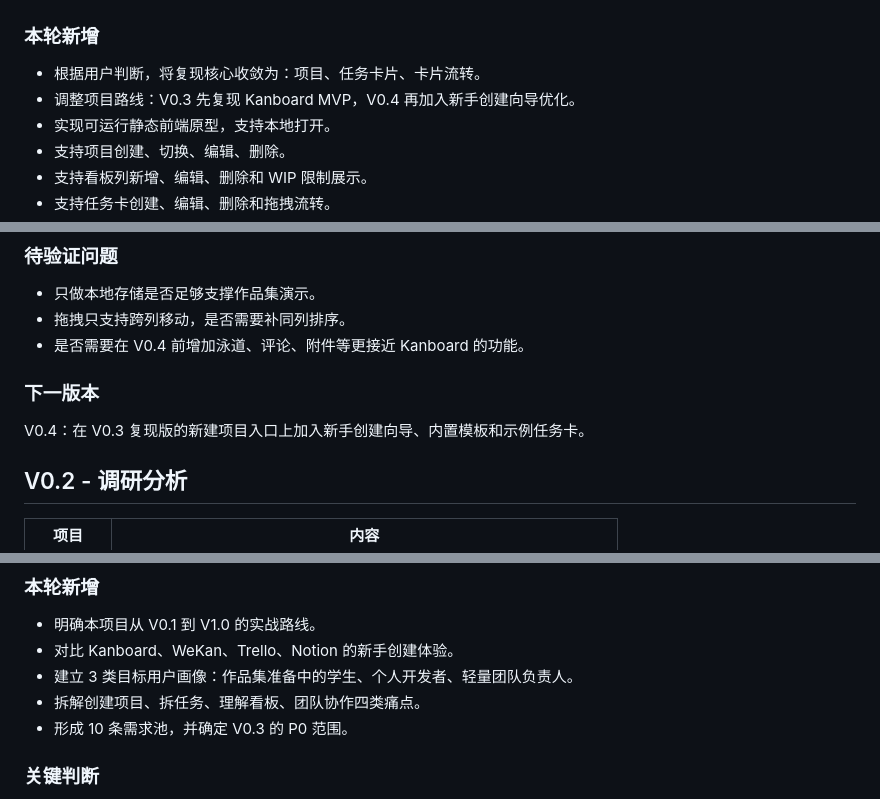
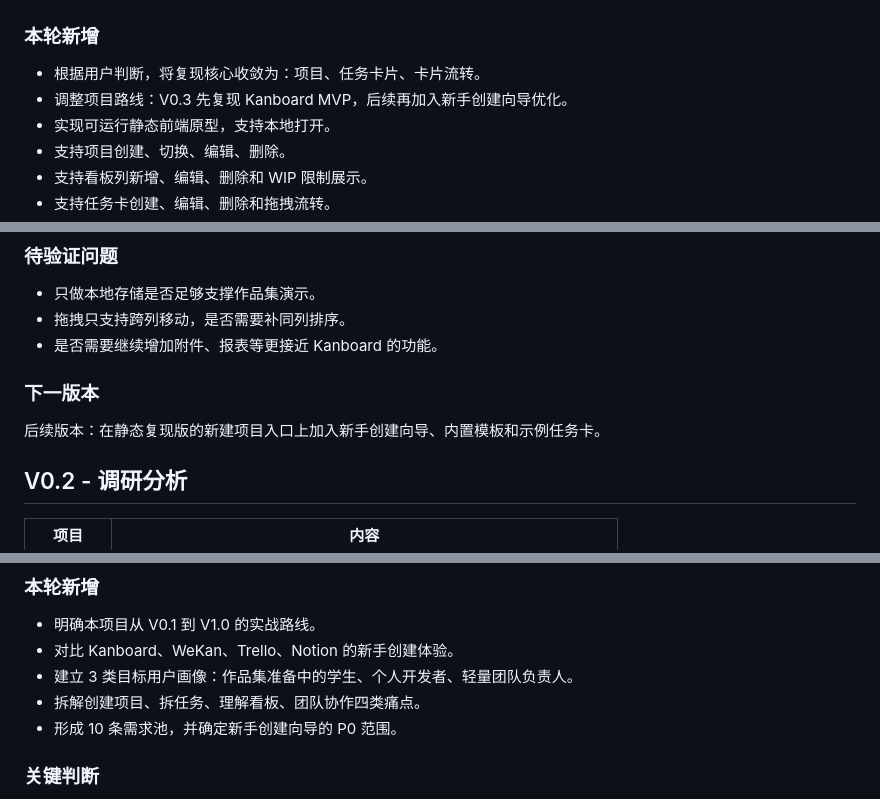
Before and after one commit to tangtongqing/kanboard-onboarding-optimization, a Markdown page: 版本记录.md, 3 parts joined by grey strips. Rendered like a GitHub page.

```diff
--- a/版本记录.md
+++ b/版本记录.md
@@ -43,7 +43,7 @@ V0.5：在当前静态页面的新建项目入口上加入“空白项目 / 从
 
 ### 本轮新增
 - 根据用户判断，将复现核心收敛为：项目、任务卡片、卡片流转。
-- 调整项目路线：V0.3 先复现 Kanboard MVP，V0.4 再加入新手创建向导优化。
+- 调整项目路线：V0.3 先复现 Kanboard MVP，后续再加入新手创建向导优化。
 - 实现可运行静态前端原型，支持本地打开。
 - 支持项目创建、切换、编辑、删除。
 - 支持看板列新增、编辑、删除和 WIP 限制展示。
@@ -61,10 +61,10 @@ V0.5：在当前静态页面的新建项目入口上加入“空白项目 / 从
 ### 待验证问题
 - 只做本地存储是否足够支撑作品集演示。
 - 拖拽只支持跨列移动，是否需要补同列排序。
-- 是否需要在 V0.4 前增加泳道、评论、附件等更接近 Kanboard 的功能。
+- 是否需要继续增加附件、报表等更接近 Kanboard 的功能。
 
 ### 下一版本
-V0.4：在 V0.3 复现版的新建项目入口上加入新手创建向导、内置模板和示例任务卡。
+后续版本：在静态复现版的新建项目入口上加入新手创建向导、内置模板和示例任务卡。
 
 ## V0.2 - 调研分析
 
@@ -80,7 +80,7 @@ V0.4：在 V0.3 复现版的新建项目入口上加入新手创建向导、内
 - 对比 Kanboard、WeKan、Trello、Notion 的新手创建体验。
 - 建立 3 类目标用户画像：作品集准备中的学生、个人开发者、轻量团队负责人。
 - 拆解创建项目、拆任务、理解看板、团队协作四类痛点。
-- 形成 10 条需求池，并确定 V0.3 的 P0 范围。
+- 形成 10 条需求池，并确定新手创建向导的 P0 范围。
 
 ### 关键判断
 - Kanboard 的优势是轻量，不应把它改造成复杂协作套件。
```
Also changed, not shown: other parts of 版本记录.md (+1 -1 lines), 用户研究与需求池-V0.2.md (+5 -5 lines), 竞品分析报告-V0.2.md (+1 -1 lines).
